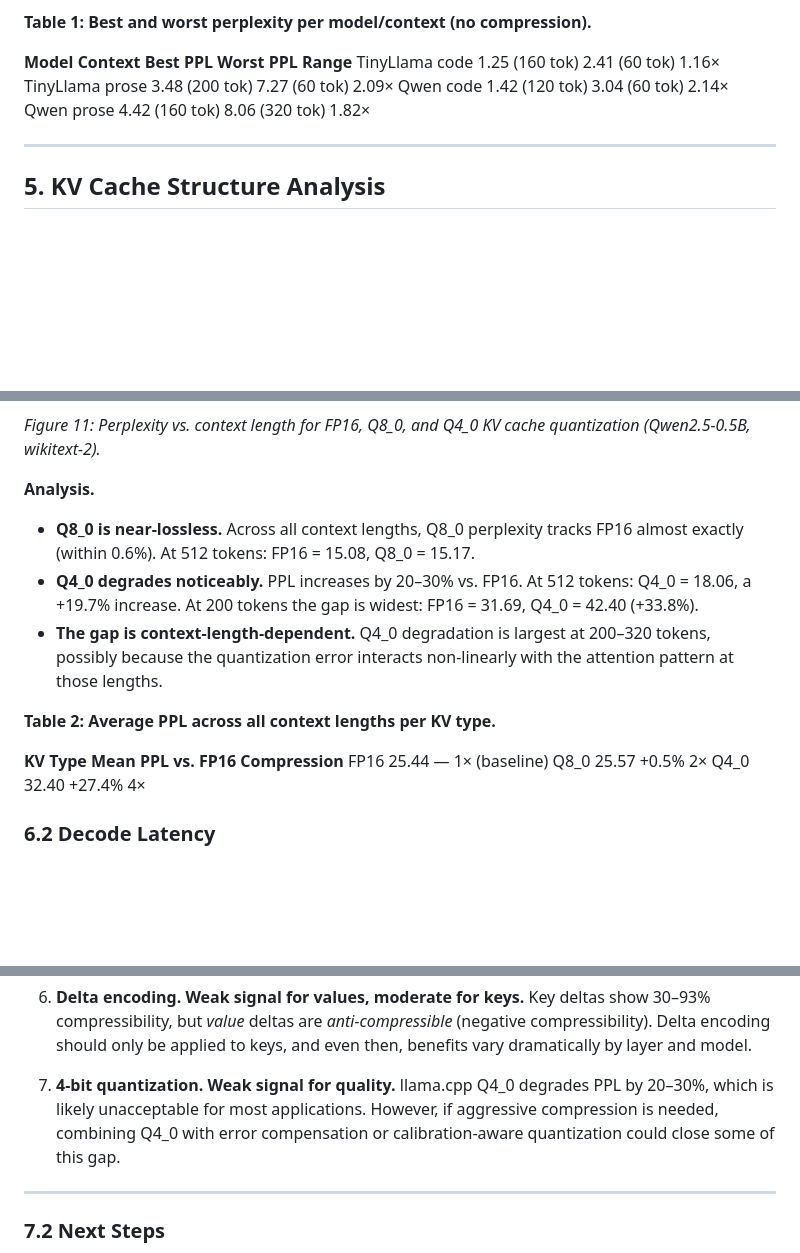
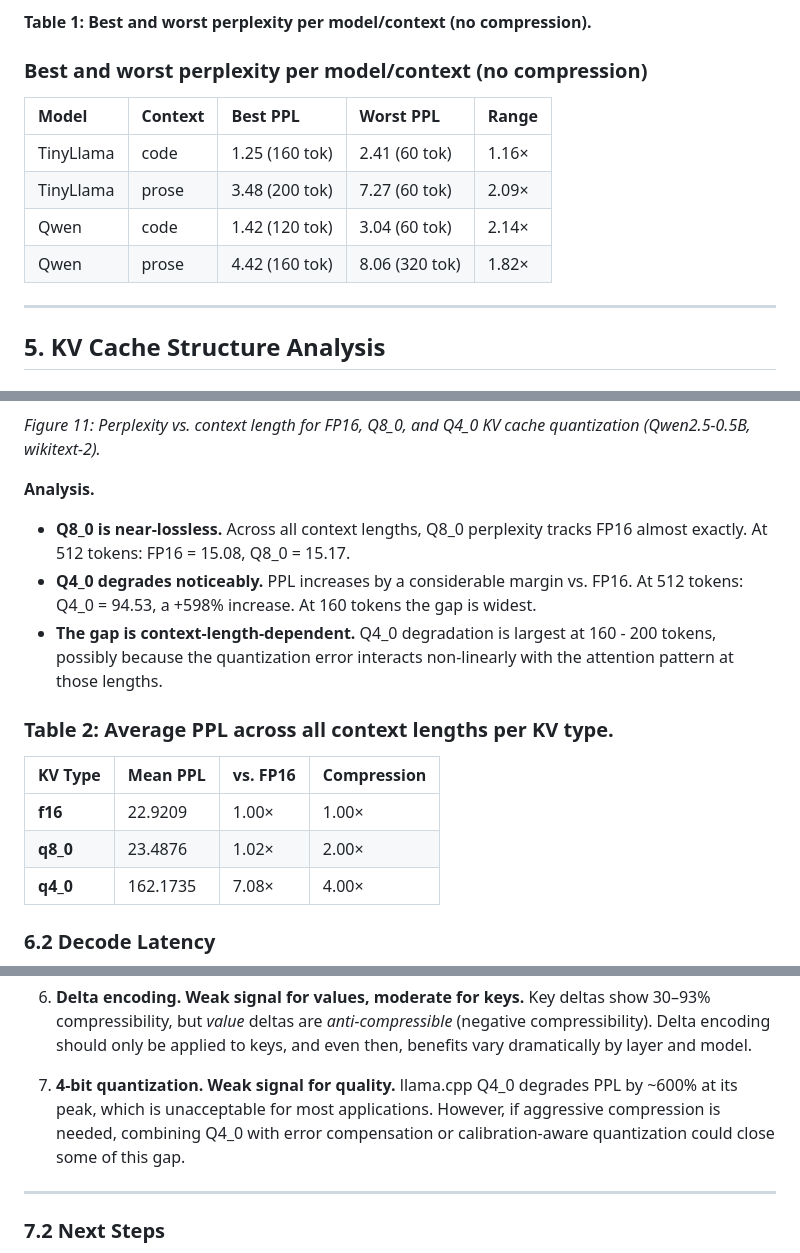
Before and after one commit to rayaanoidPrime/KVCompressionExperiments, a Markdown page: report.md, 3 parts joined by grey strips. GitHub-like rendering; blank space fills up the shorter version.

Commit message:
report update data

```diff
--- a/report.md
+++ b/report.md
@@ -102,11 +102,16 @@ These baselines measure *uncompressed* perplexity as a function of context lengt
 
 **Table 1: Best and worst perplexity per model/context (no compression).**
 
-**Model**	**Context**	**Best PPL**	**Worst PPL**	**Range**
-TinyLlama	code	1.25 (160 tok)	2.41 (60 tok)	1.16×
-TinyLlama	prose	3.48 (200 tok)	7.27 (60 tok)	2.09×
-Qwen	code	1.42 (120 tok)	3.04 (60 tok)	2.14×
-Qwen	prose	4.42 (160 tok)	8.06 (320 tok)	1.82×
+### Best and worst perplexity per model/context (no compression)
+
+
+| Model | Context | Best PPL | Worst PPL | Range |
+| :--- | :--- | :--- | :--- | :--- |
+| TinyLlama | code | 1.25 (160 tok) | 2.41 (60 tok) | 1.16× |
+| TinyLlama | prose | 3.48 (200 tok) | 7.27 (60 tok) | 2.09× |
+| Qwen | code | 1.42 (120 tok) | 3.04 (60 tok) | 2.14× |
+| Qwen | prose | 4.42 (160 tok) | 8.06 (320 tok) | 1.82× |
+
 
 
 ---
@@ -234,16 +239,19 @@ These baselines were collected using `llama-perplexity` and `llama-bench` on a Q
 
 **Analysis.**
 
-- **Q8_0 is near-lossless.** Across all context lengths, Q8_0 perplexity tracks FP16 almost exactly (within 0.6%). At 512 tokens: FP16 = 15.08, Q8_0 = 15.17.
-- **Q4_0 degrades noticeably.** PPL increases by 20–30% vs. FP16. At 512 tokens: Q4_0 = 18.06, a +19.7% increase. At 200 tokens the gap is widest: FP16 = 31.69, Q4_0 = 42.40 (+33.8%).
-- **The gap is context-length-dependent.** Q4_0 degradation is largest at 200–320 tokens, possibly because the quantization error interacts non-linearly with the attention pattern at those lengths.
+- **Q8_0 is near-lossless.** Across all context lengths, Q8_0 perplexity tracks FP16 almost exactly. At 512 tokens: FP16 = 15.08, Q8_0 = 15.17.
+- **Q4_0 degrades noticeably.** PPL increases by a considerable margin vs. FP16. At 512 tokens: Q4_0 = 94.53, a +598% increase. At 160 tokens the gap is widest.
+- **The gap is context-length-dependent.** Q4_0 degradation is largest at 160 - 200 tokens, possibly because the quantization error interacts non-linearly with the attention pattern at those lengths.
 
-**Table 2: Average PPL across all context lengths per KV type.**
+### Table 2: Average PPL across all context lengths per KV type.
 
-**KV Type**	**Mean PPL**	**vs. FP16**	**Compression**
-FP16	25.44	—	1× (baseline)
-Q8_0	25.57	+0.5%	2×
-Q4_0	32.40	+27.4%	4×
+
+| KV Type | Mean PPL | vs. FP16 | Compression |
+| :--- | :--- | :--- | :--- |
+| **f16** | 22.9209 | 1.00× | 1.00× |
+| **q8_0** | 23.4876 | 1.02× | 2.00× |
+| **q4_0** | 162.1735 | 7.08× | 4.00× |
+
 
 
 ### 6.2 Decode Latency
@@ -288,7 +299,7 @@ Based on the evidence collected, compression approaches are ranked by expected e
 
 6. **Delta encoding. Weak signal for values, moderate for keys.** Key deltas show 30–93% compressibility, but *value* deltas are *anti-compressible* (negative compressibility). Delta encoding should only be applied to keys, and even then, benefits vary dramatically by layer and model.
 
-7. **4-bit quantization. Weak signal for quality.** llama.cpp Q4_0 degrades PPL by 20–30%, which is likely unacceptable for most applications. However, if aggressive compression is needed, combining Q4_0 with error compensation or calibration-aware quantization could close some of this gap.
+7. **4-bit quantization. Weak signal for quality.** llama.cpp Q4_0 degrades PPL by ~600% at its peak, which is unacceptable for most applications. However, if aggressive compression is needed, combining Q4_0 with error compensation or calibration-aware quantization could close some of this gap.
 
 ---
 
```
Also changed, not shown: other parts of report.md (+8 -5 lines).
